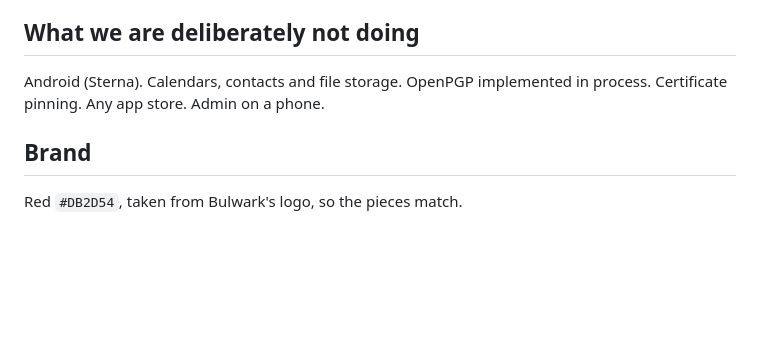
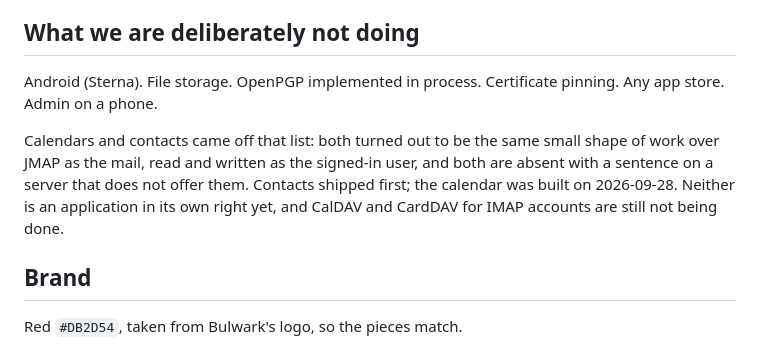
Before and after one commit to thejdubb02/rampart, a Markdown page: docs/architecture.md, the part around the change. GitHub-like rendering; blank space fills up the shorter version.

```diff
--- a/docs/architecture.md
+++ b/docs/architecture.md
@@ -329,8 +329,14 @@ the reader assumes, which is the real work in step 2.
 
 ## What we are deliberately not doing
 
-Android (Sterna). Calendars, contacts and file storage. OpenPGP implemented in
+Android (Sterna). File storage. OpenPGP implemented in
 process. Certificate pinning. Any app store. Admin on a phone.
+
+Calendars and contacts came off that list: both turned out to be the same small shape of
+work over JMAP as the mail, read and written as the signed-in user, and both are absent with
+a sentence on a server that does not offer them. Contacts shipped first; the calendar was
+built on 2026-09-28. Neither is an application in its own right yet, and CalDAV and CardDAV
+for IMAP accounts are still not being done.
 
 ## Brand
 
```
Also changed, not shown: docs/roadmap.md (+12 -1 lines), docs/self-hosting.md (+3 -0 lines).
